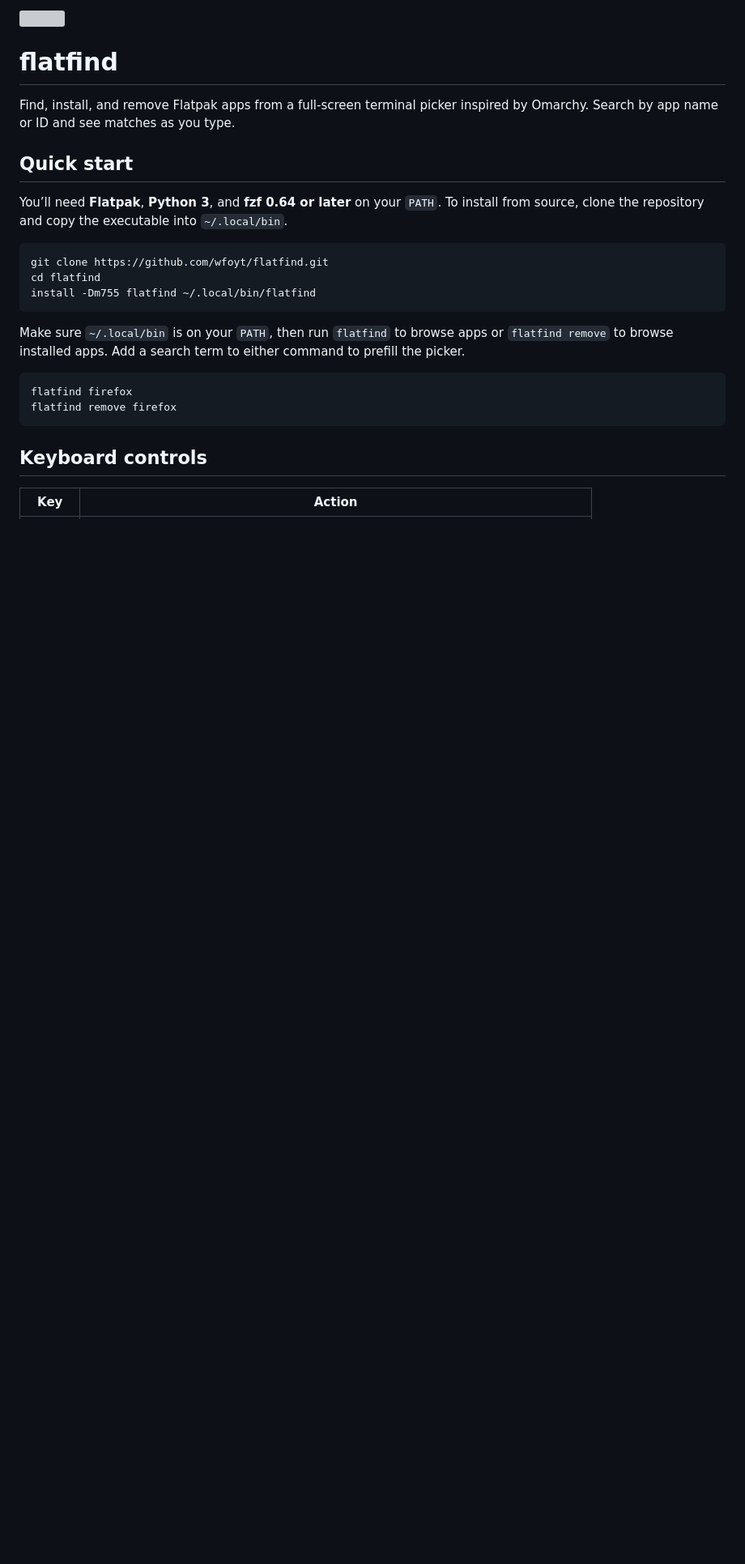
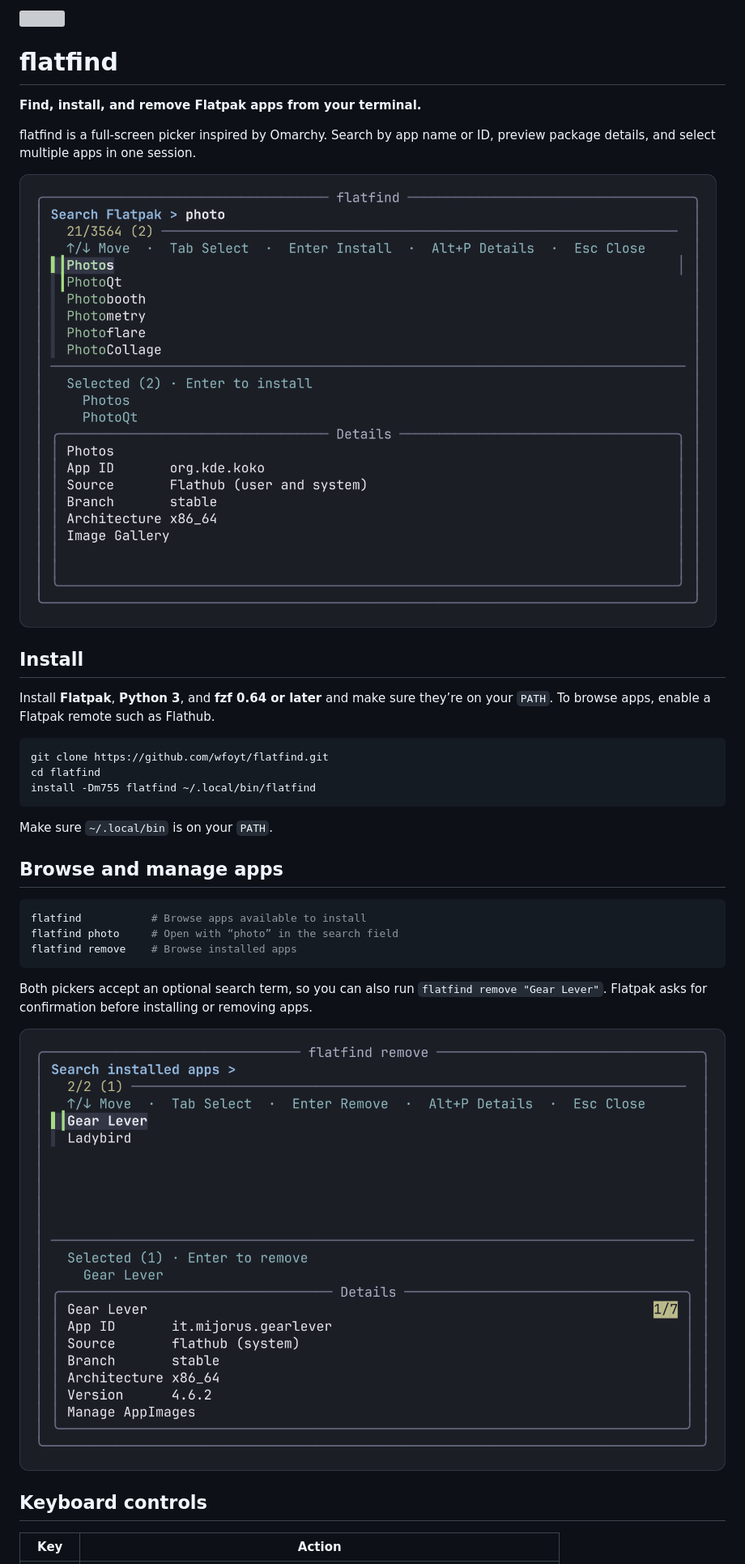
Before and after one commit to wfoyt/flatfind, a Markdown page: README.md, the part around one of its changes. Shown at 81% size. Drawn GitHub-style; pictures changed too: assets/screenshots/install.png (added), assets/screenshots/remove.png (added); blank space fills up the shorter version; grey boxes are pictures that could not be loaded.

Commit message:
Add screenshots and expand the README guide
- Add install and removal picker screenshots
- Clarify setup, browsing, and package management

````diff
--- a/README.md
+++ b/README.md
@@ -2,11 +2,15 @@
 
 # flatfind
 
-Find, install, and remove Flatpak apps from a full-screen terminal picker inspired by Omarchy. Search by app name or ID and see matches as you type.
+**Find, install, and remove Flatpak apps from your terminal.**
 
-## Quick start
+flatfind is a full-screen picker inspired by Omarchy. Search by app name or ID, preview package details, and select multiple apps in one session.
 
-You’ll need **Flatpak**, **Python 3**, and **fzf 0.64 or later** on your `PATH`. To install from source, clone the repository and copy the executable into `~/.local/bin`.
+![flatfind showing live results for “photo,” with Photos and PhotoQt marked for installation and the details pane open.](assets/screenshots/install.png)
+
+## Install
+
+Install **Flatpak**, **Python 3**, and **fzf 0.64 or later** and make sure they’re on your `PATH`. To browse apps, enable a Flatpak remote such as Flathub.
 
 ```sh
 git clone https://github.com/wfoyt/flatfind.git
@@ -14,12 +18,19 @@ cd flatfind
 install -Dm755 flatfind ~/.local/bin/flatfind
 ```
 
-Make sure `~/.local/bin` is on your `PATH`, then run `flatfind` to browse apps or `flatfind remove` to browse installed apps. Add a search term to either command to prefill the picker.
+Make sure `~/.local/bin` is on your `PATH`.
+
+## Browse and manage apps
 
 ```sh
-flatfind firefox
-flatfind remove firefox
+flatfind           # Browse apps available to install
+flatfind photo     # Open with “photo” in the search field
+flatfind remove    # Browse installed apps
 ```
+
+Both pickers accept an optional search term, so you can also run `flatfind remove "Gear Lever"`. Flatpak asks for confirmation before installing or removing apps.
+
+![The flatfind removal picker with Gear Lever marked for removal and its installed version and source visible.](assets/screenshots/remove.png)
 
 ## Keyboard controls
 
````
Also changed, not shown: other parts of README.md (+6 -8 lines).
